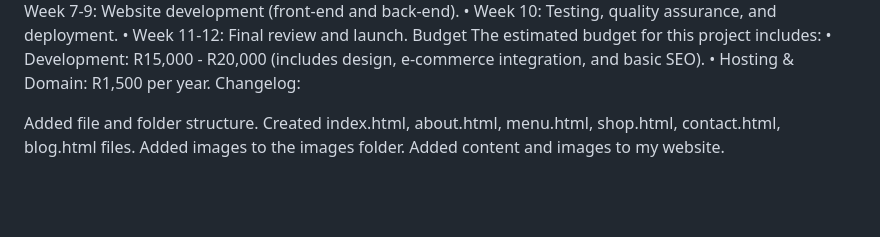
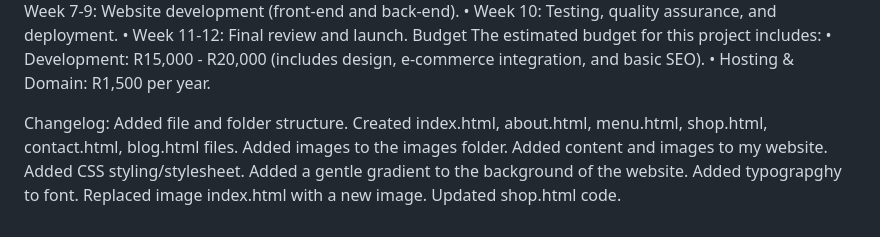
Before and after one commit to ST10447186/WEDE5020-POE-2025-NEW, a Markdown page: README.md, the part around the change. GitHub-like rendering; blank space fills up the shorter version.

```diff
--- a/README.md
+++ b/README.md
@@ -8,8 +8,14 @@ Design and User Experience (UX) The design will aim for a warm, rustic, and hand
 Technical Requirements • Hosting and Domain: A reliable web hosting service with an SSL certificate is required. The domain name will be thedailycrumb.co.za. • Programming Languages and Frameworks: The website will be built using a robust, content-management system (CMS) such as WordPress, which offers flexibility and a wide range of e-commerce plugins. Front-end technologies will include HTML5, CSS3, and JavaScript.
 Timeline and Milestones • Week 1-2: Project kick-off, research, and proposal finalisation. • Week 3-4: Design and wireframing of the website layout. • Week 5-6: Content creation and photography. • Week 7-9: Website development (front-end and back-end). • Week 10: Testing, quality assurance, and deployment. • Week 11-12: Final review and launch.
 Budget The estimated budget for this project includes: • Development: R15,000 - R20,000 (includes design, e-commerce integration, and basic SEO). • Hosting & Domain: R1,500 per year.
+
 Changelog:
-
-Added file and folder structure. Created index.html, about.html, menu.html, shop.html, contact.html, blog.html files.
+Added file and folder structure.
+Created index.html, about.html, menu.html, shop.html, contact.html, blog.html files.
 Added images to the images folder.
 Added content and images to my website.
+Added CSS styling/stylesheet.
+Added a gentle gradient to the background of the website.
+Added typograpghy to font.
+Replaced image index.html with a new image.
+Updated shop.html code.
```
